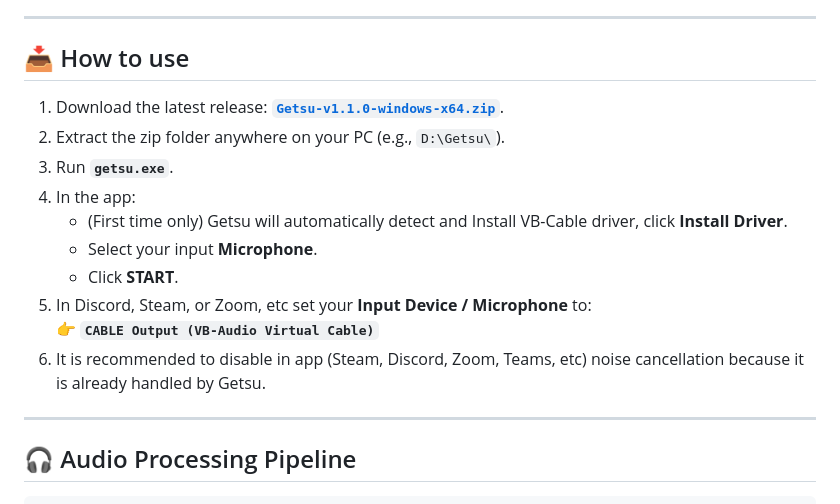
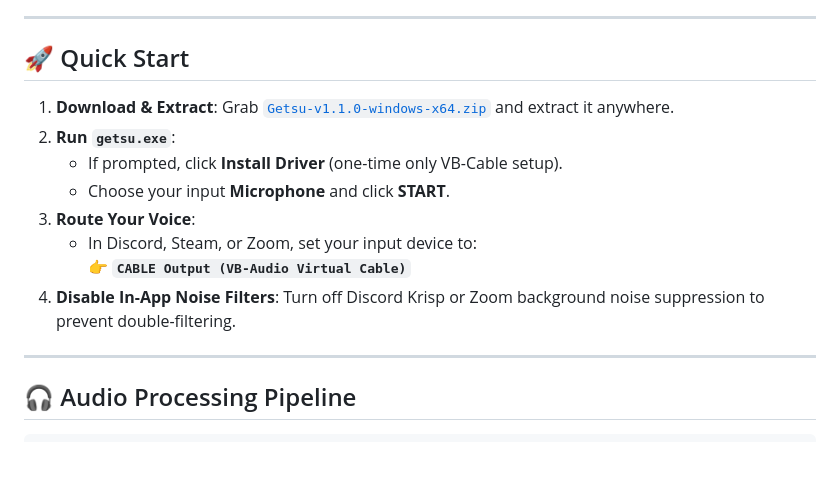
Before and after one commit to skttr87/getsu, a Markdown page: README.md, the part around the change. Drawn GitHub-style; blank space fills up the shorter version.

Commit message:
docs: streamline Quick Start guide in README

```diff
--- a/README.md
+++ b/README.md
@@ -64,18 +64,16 @@ Commercial noise cancellation tools often force subscriptions, burn dedicated GP
 
 ---
 
-## 📥 How to use
+## 🚀 Quick Start
 
-1. Download the latest release: **[`Getsu-v1.1.0-windows-x64.zip`](https://github.com/skttr87/getsu/releases/latest)**.
-2. Extract the zip folder anywhere on your PC (e.g., `D:\Getsu\`).
-3. Run **`getsu.exe`**.
-4. In the app:
-   - (First time only) Getsu will automatically detect and Install VB-Cable driver, click **Install Driver**.
-   - Select your input **Microphone**.
-   - Click **START**.
-5. In Discord, Steam, or Zoom, etc set your **Input Device / Microphone** to:
-   👉 **`CABLE Output (VB-Audio Virtual Cable)`**
-6. It is recommended to disable in app (Steam, Discord, Zoom, Teams, etc) noise cancellation because it is already handled by Getsu.
+1. **Download & Extract**: Grab [`Getsu-v1.1.0-windows-x64.zip`](https://github.com/skttr87/getsu/releases/latest) and extract it anywhere.
+2. **Run `getsu.exe`**:
+   - If prompted, click **Install Driver** (one-time only VB-Cable setup).
+   - Choose your input **Microphone** and click **START**.
+3. **Route Your Voice**:
+   - In Discord, Steam, or Zoom, set your input device to:
+     👉 **`CABLE Output (VB-Audio Virtual Cable)`**
+4. **Disable In-App Noise Filters**: Turn off Discord Krisp or Zoom background noise suppression to prevent double-filtering.
 
 ---
 
```
